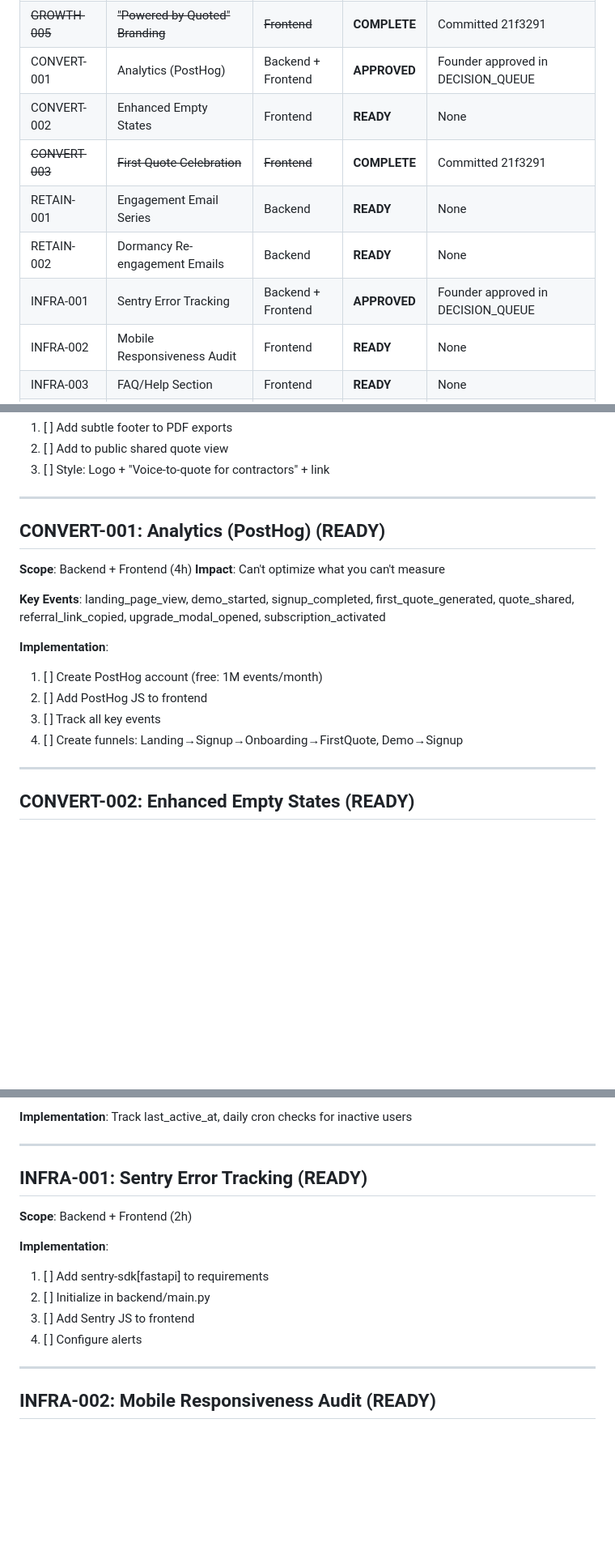
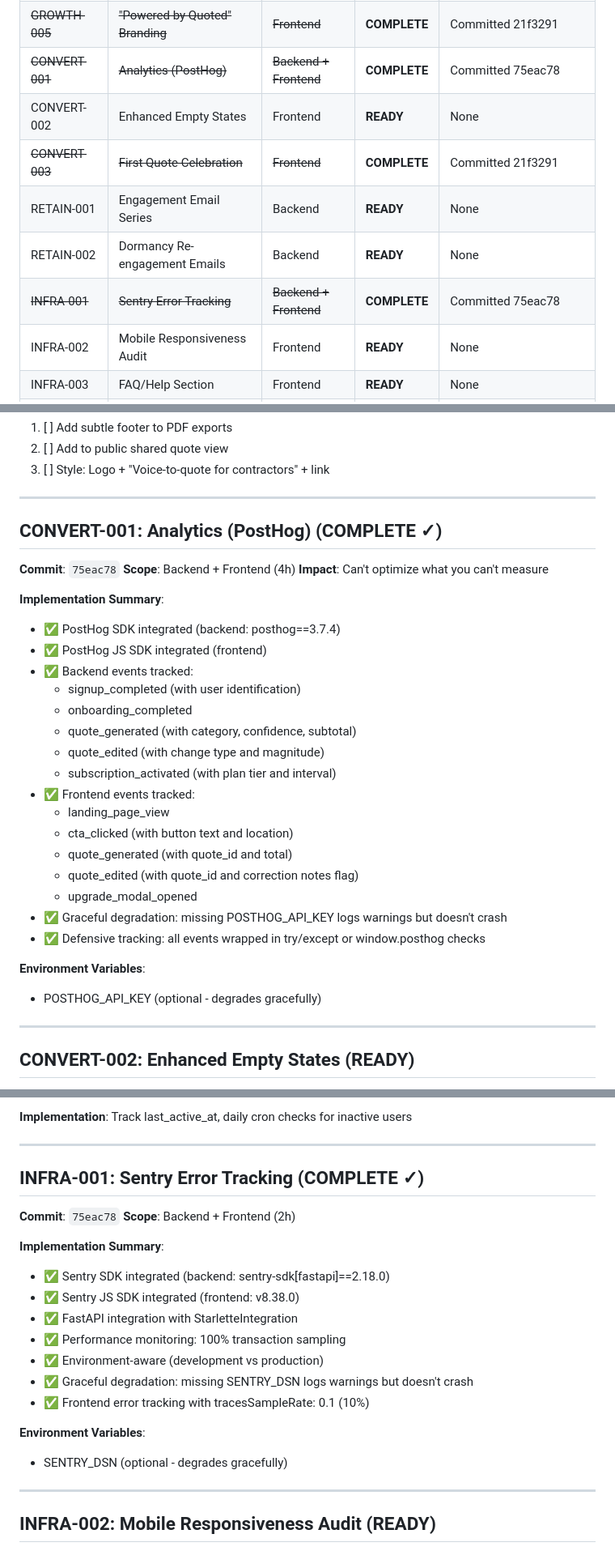
Before and after one commit to eddiesanjuan/quotedIT, a Markdown page: ENGINEERING_STATE.md, 3 parts joined by grey strips. Shown: that part at 81% size. GitHub-like rendering; blank space fills up the shorter version.

Commit message:
Update: Mark CONVERT-001 + INFRA-001 as complete in state files

```diff
--- a/ENGINEERING_STATE.md
+++ b/ENGINEERING_STATE.md
@@ -45,12 +45,12 @@
 | GROWTH-003 | Share Quote (Email/SMS/Link) | Backend + Frontend | **READY** | None |
 | ~~GROWTH-004~~ | ~~Landing Page Testimonials~~ | ~~Frontend~~ | **COMPLETE** | Committed 21f3291 |
 | ~~GROWTH-005~~ | ~~"Powered by Quoted" Branding~~ | ~~Frontend~~ | **COMPLETE** | Committed 21f3291 |
-| CONVERT-001 | Analytics (PostHog) | Backend + Frontend | **APPROVED** | Founder approved in DECISION_QUEUE |
+| ~~CONVERT-001~~ | ~~Analytics (PostHog)~~ | ~~Backend + Frontend~~ | **COMPLETE** | Committed 75eac78 |
 | CONVERT-002 | Enhanced Empty States | Frontend | **READY** | None |
 | ~~CONVERT-003~~ | ~~First Quote Celebration~~ | ~~Frontend~~ | **COMPLETE** | Committed 21f3291 |
 | RETAIN-001 | Engagement Email Series | Backend | **READY** | None |
 | RETAIN-002 | Dormancy Re-engagement Emails | Backend | **READY** | None |
-| INFRA-001 | Sentry Error Tracking | Backend + Frontend | **APPROVED** | Founder approved in DECISION_QUEUE |
+| ~~INFRA-001~~ | ~~Sentry Error Tracking~~ | ~~Backend + Frontend~~ | **COMPLETE** | Committed 75eac78 |
 | INFRA-002 | Mobile Responsiveness Audit | Frontend | **READY** | None |
 | INFRA-003 | FAQ/Help Section | Frontend | **READY** | None |
 | ONBOARD-001 | Industry/Trade Selection Step | Frontend + Backend | **READY** | None |
@@ -545,18 +545,32 @@ GET /api/billing/plans - Available pricing (public)
 
 ---
 
-## CONVERT-001: Analytics (PostHog) (READY)
+## CONVERT-001: Analytics (PostHog) (COMPLETE ✓)
 
+**Commit**: `75eac78`
 **Scope**: Backend + Frontend (4h)
 **Impact**: Can't optimize what you can't measure
 
-**Key Events**: landing_page_view, demo_started, signup_completed, first_quote_generated, quote_shared, referral_link_copied, upgrade_modal_opened, subscription_activated
+**Implementation Summary**:
+- ✅ PostHog SDK integrated (backend: posthog==3.7.4)
+- ✅ PostHog JS SDK integrated (frontend)
+- ✅ Backend events tracked:
+  - signup_completed (with user identification)
+  - onboarding_completed
+  - quote_generated (with category, confidence, subtotal)
+  - quote_edited (with change type and magnitude)
+  - subscription_activated (with plan tier and interval)
+- ✅ Frontend events tracked:
+  - landing_page_view
+  - cta_clicked (with button text and location)
+  - quote_generated (with quote_id and total)
+  - quote_edited (with quote_id and correction notes flag)
+  - upgrade_modal_opened
+- ✅ Graceful degradation: missing POSTHOG_API_KEY logs warnings but doesn't crash
+- ✅ Defensive tracking: all events wrapped in try/except or window.posthog checks
 
-**Implementation**:
-1. [ ] Create PostHog account (free: 1M events/month)
-2. [ ] Add PostHog JS to frontend
-3. [ ] Track all key events
-4. [ ] Create funnels: Landing→Signup→Onboarding→FirstQuote, Demo→Signup
+**Environment Variables**:
+- POSTHOG_API_KEY (optional - degrades gracefully)
 
 ---
 
@@ -606,15 +620,22 @@ GET /api/billing/plans - Available pricing (public)
 
 ---
 
-## INFRA-001: Sentry Error Tracking (READY)
+## INFRA-001: Sentry Error Tracking (COMPLETE ✓)
 
+**Commit**: `75eac78`
 **Scope**: Backend + Frontend (2h)
 
-**Implementation**:
-1. [ ] Add sentry-sdk[fastapi] to requirements
-2. [ ] Initialize in backend/main.py
-3. [ ] Add Sentry JS to frontend
-4. [ ] Configure alerts
+**Implementation Summary**:
+- ✅ Sentry SDK integrated (backend: sentry-sdk[fastapi]==2.18.0)
+- ✅ Sentry JS SDK integrated (frontend: v8.38.0)
+- ✅ FastAPI integration with StarletteIntegration
+- ✅ Performance monitoring: 100% transaction sampling
+- ✅ Environment-aware (development vs production)
+- ✅ Graceful degradation: missing SENTRY_DSN logs warnings but doesn't crash
+- ✅ Frontend error tracking with tracesSampleRate: 0.1 (10%)
+
+**Environment Variables**:
+- SENTRY_DSN (optional - degrades gracefully)
 
 ---
 
```
Also changed, not shown: ACTION_LOG.md (+1 -0 lines).
